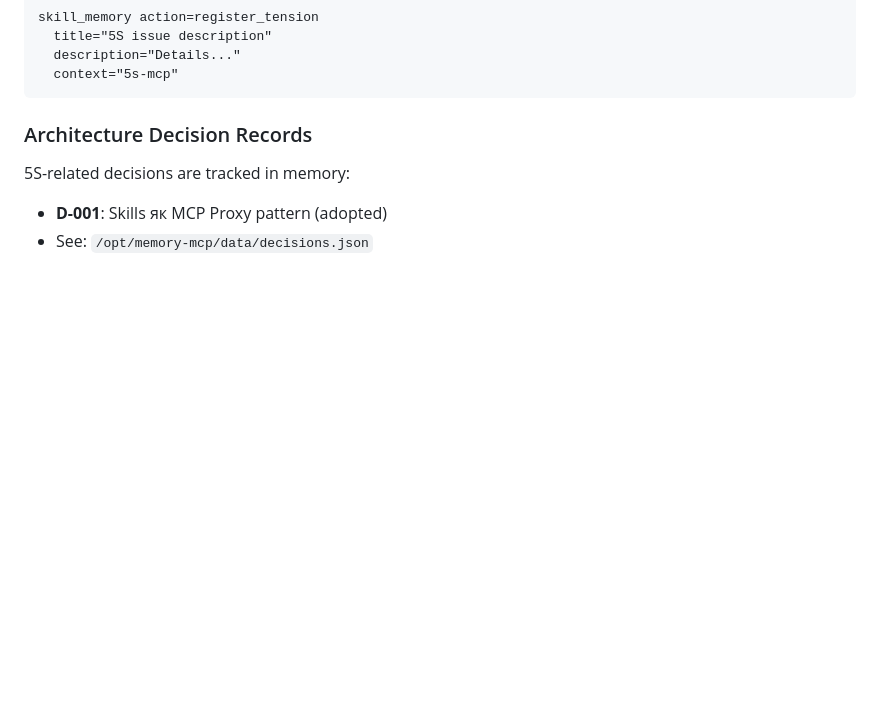
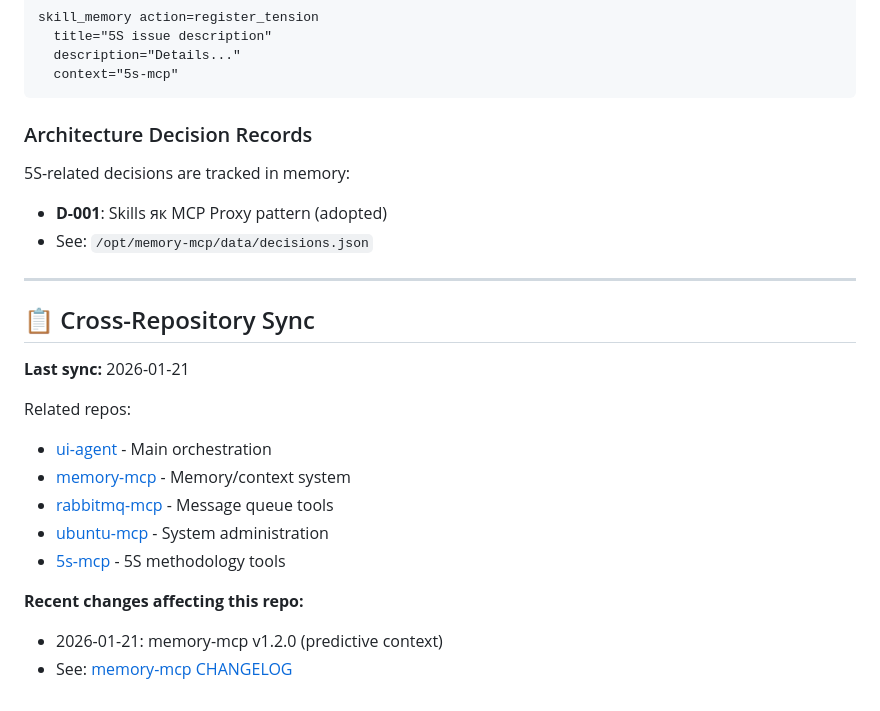
Before and after one commit to tohoff82/5s-mcp, a Markdown page: docs/README.md, the part around the change. GitHub-like rendering; blank space fills up the shorter version.

Commit message:
docs: add cross-repo sync reference

```diff
--- a/docs/README.md
+++ b/docs/README.md
@@ -71,3 +71,21 @@ skill_memory action=register_tension
 5S-related decisions are tracked in memory:
 - **D-001**: Skills як MCP Proxy pattern (adopted)
 - See: `/opt/memory-mcp/data/decisions.json`
+
+
+---
+
+## 📋 Cross-Repository Sync
+
+**Last sync:** 2026-01-21
+
+Related repos:
+- [ui-agent](/root/ui-agent) - Main orchestration
+- [memory-mcp](/opt/memory-mcp) - Memory/context system
+- [rabbitmq-mcp](/opt/rabbitmq-mcp) - Message queue tools
+- [ubuntu-mcp](/opt/ubuntu-mcp) - System administration
+- [5s-mcp](/opt/5s-mcp) - 5S methodology tools
+
+**Recent changes affecting this repo:**
+- 2026-01-21: memory-mcp v1.2.0 (predictive context)
+- See: [memory-mcp CHANGELOG](/opt/memory-mcp/docs/CHANGELOG.md)
```
